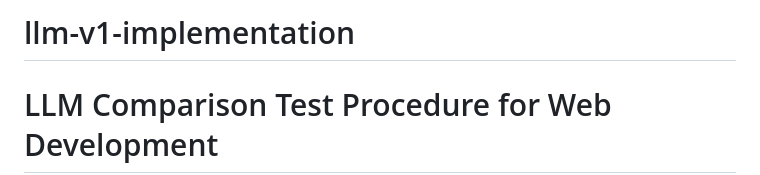
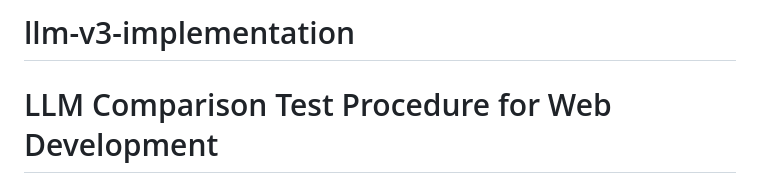
Before and after one commit to abhayIII/llm-v3-implementation, a Markdown page: README.md, the part around the change. GitHub-like rendering.

```diff
--- a/README.md
+++ b/README.md
@@ -1,4 +1,4 @@
-# llm-v1-implementation
+# llm-v3-implementation
 # LLM Comparison Test Procedure for Web Development
 # V1 will be Claude Sonnet 3.5, V2 will be Cluade Sonnet 3 and V3 will be Deepseek-R1
 
```
